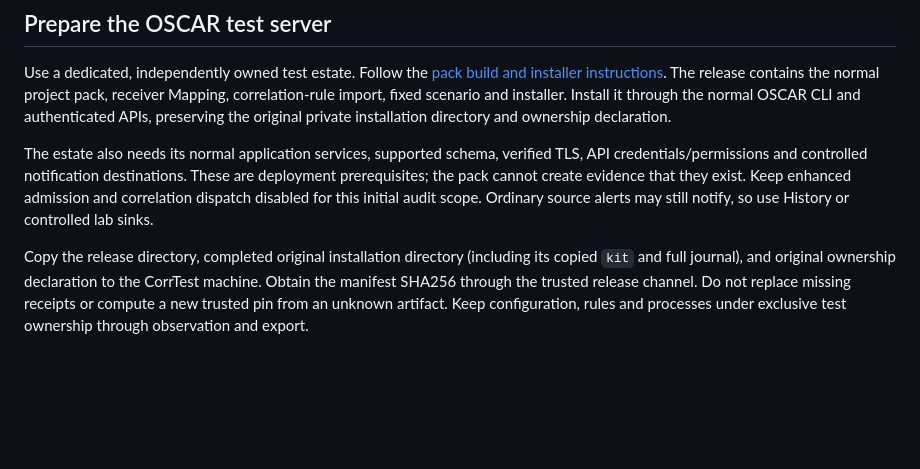
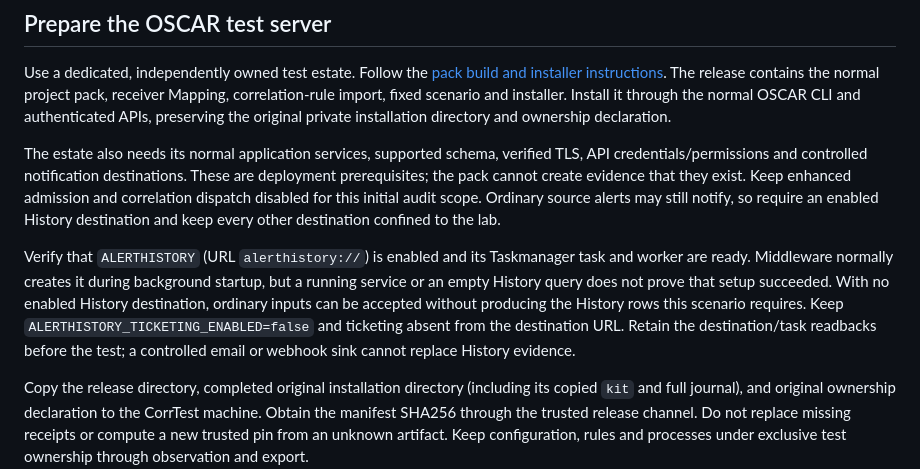
Before and after one commit to cmetech/oscar-corrtest, a Markdown page: docs/installed-test-pack.md, the part around the change. Drawn GitHub-style; blank space fills up the shorter version.

```diff
--- a/docs/installed-test-pack.md
+++ b/docs/installed-test-pack.md
@@ -8,7 +8,9 @@ The first pack covers initial Flood matching: five inputs that should reach the
 
 Use a dedicated, independently owned test estate. Follow the [pack build and installer instructions](../test-packs/correlation-operational-v1/README.md). The release contains the normal project pack, receiver Mapping, correlation-rule import, fixed scenario and installer. Install it through the normal OSCAR CLI and authenticated APIs, preserving the original private installation directory and ownership declaration.
 
-The estate also needs its normal application services, supported schema, verified TLS, API credentials/permissions and controlled notification destinations. These are deployment prerequisites; the pack cannot create evidence that they exist. Keep enhanced admission and correlation dispatch disabled for this initial audit scope. Ordinary source alerts may still notify, so use History or controlled lab sinks.
+The estate also needs its normal application services, supported schema, verified TLS, API credentials/permissions and controlled notification destinations. These are deployment prerequisites; the pack cannot create evidence that they exist. Keep enhanced admission and correlation dispatch disabled for this initial audit scope. Ordinary source alerts may still notify, so require an enabled History destination and keep every other destination confined to the lab.
+
+Verify that `ALERTHISTORY` (URL `alerthistory://`) is enabled and its Taskmanager task and worker are ready. Middleware normally creates it during background startup, but a running service or an empty History query does not prove that setup succeeded. With no enabled History destination, ordinary inputs can be accepted without producing the History rows this scenario requires. Keep `ALERTHISTORY_TICKETING_ENABLED=false` and ticketing absent from the destination URL. Retain the destination/task readbacks before the test; a controlled email or webhook sink cannot replace History evidence.
 
 Copy the release directory, completed original installation directory (including its copied `kit` and full journal), and original ownership declaration to the CorrTest machine. Obtain the manifest SHA256 through the trusted release channel. Do not replace missing receipts or compute a new trusted pin from an unknown artifact. Keep configuration, rules and processes under exclusive test ownership through observation and export.
 
```
Also changed, not shown: test-packs/correlation-operational-v1/README.md (+2 -0 lines).
